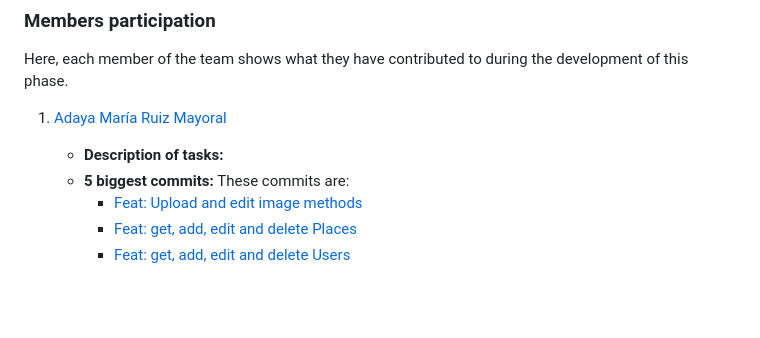
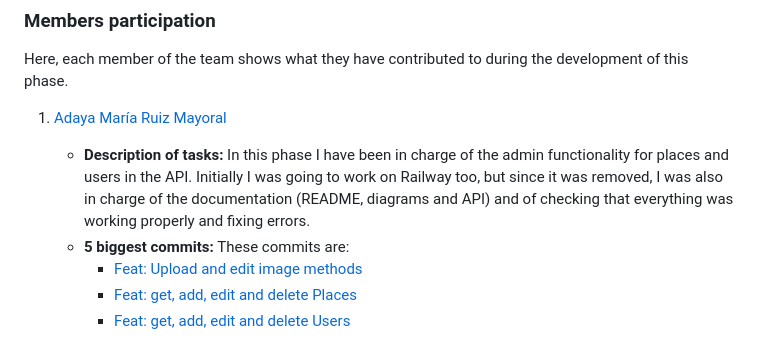
Before and after one commit to CodeURJC-DAW-2022-23/webapp9, a Markdown page: README.md, the part around the change. GitHub-like rendering; blank space fills up the shorter version.

```diff
--- a/README.md
+++ b/README.md
@@ -335,7 +335,7 @@ After that, you should:
 Here, each member of the team shows what they have contributed to during the development of this phase.
 
 1. [Adaya María Ruiz Mayoral](https://github.com/AdayaUwU)
-    - **Description of tasks:**
+    - **Description of tasks:** In this phase I have been in charge of the admin functionality for places and users in the API. Initially I was going to work on Railway too, but since it was removed, I was also in charge of the documentation (README, diagrams and API) and of checking that everything was working properly and fixing errors.
     - **5 biggest commits:** These commits are:
         - [Feat: Upload and edit image methods](https://github.com/CodeURJC-DAW-2022-23/webapp9/commit/e5f1175200b391c4c7d176cc0f168a28246132e0)
         - [Feat: get, add, edit and delete Places](https://github.com/CodeURJC-DAW-2022-23/webapp9/commit/9a201c60ef490b6e20df1bdcd8bb13409e63b575)
```
